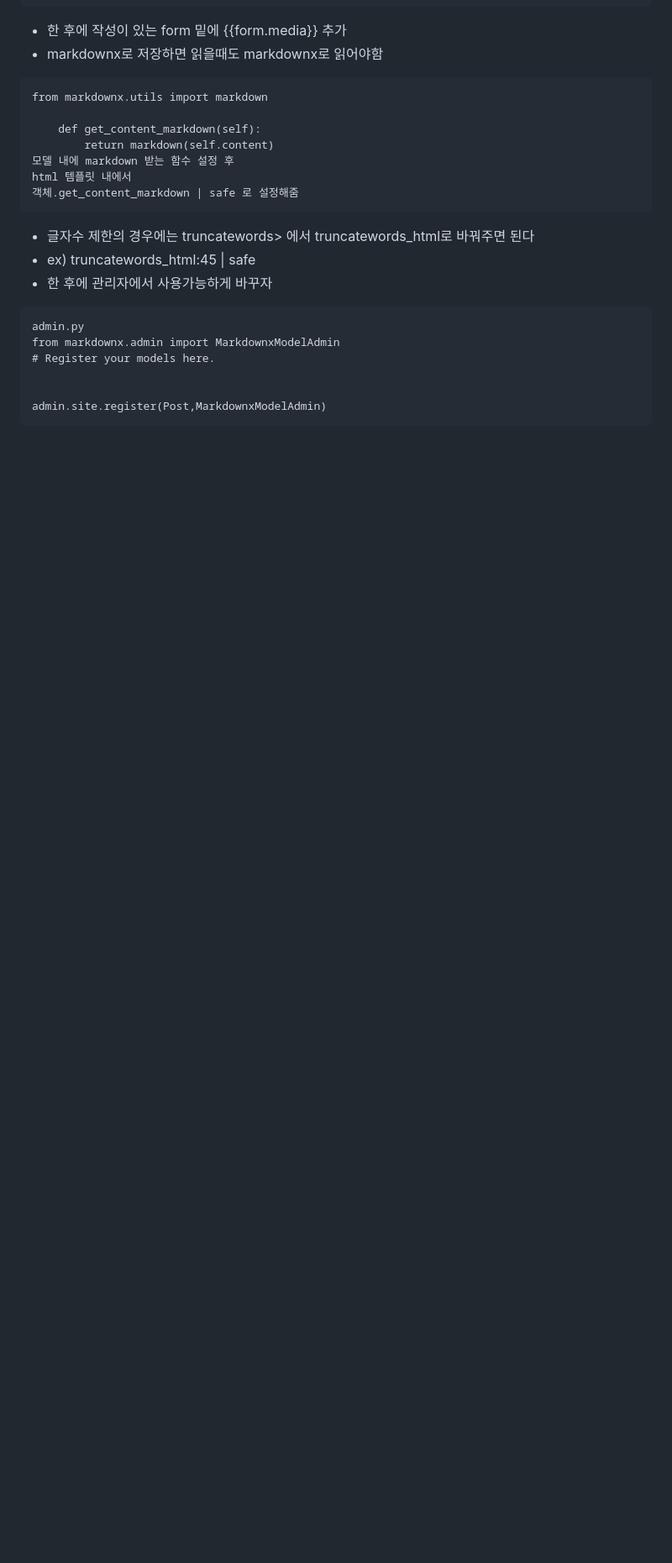
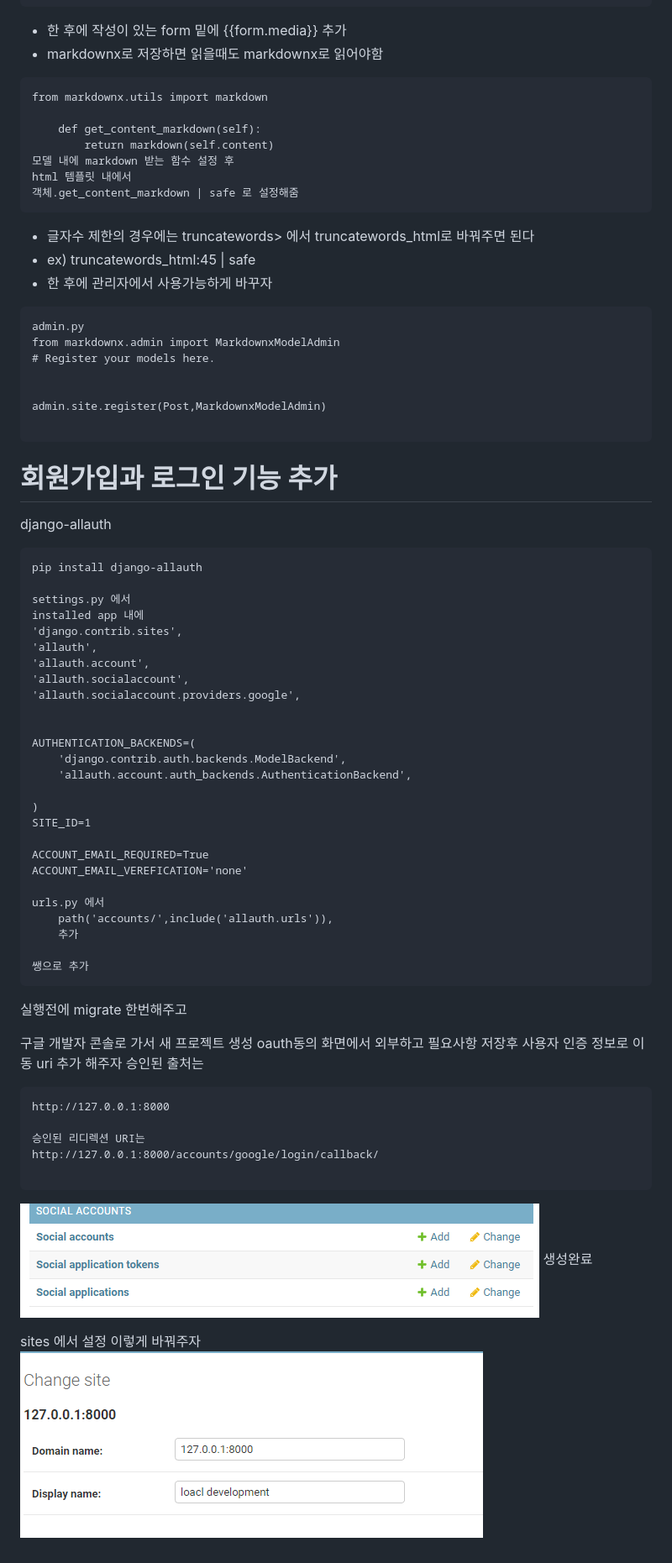
Before and after one commit to seok9924/django_project, a Markdown page: README.md, the part around the change. Shown: that part at 84% size. Rendered like a GitHub page; pictures changed too: img.png (added), img_1.png (added); blank space fills up the shorter version.

````diff
--- a/README.md
+++ b/README.md
@@ -171,4 +171,60 @@ from markdownx.admin import MarkdownxModelAdmin
 
 
 admin.site.register(Post,MarkdownxModelAdmin)
+
 ```
+
+
+# 회원가입과 로그인 기능 추가
+
+django-allauth
+
+```
+pip install django-allauth
+
+settings.py 에서
+installed app 내에
+'django.contrib.sites',
+'allauth',
+'allauth.account',
+'allauth.socialaccount',
+'allauth.socialaccount.providers.google',
+
+
+AUTHENTICATION_BACKENDS=(
+    'django.contrib.auth.backends.ModelBackend',
+    'allauth.account.auth_backends.AuthenticationBackend',
+
+)
+SITE_ID=1
+
+ACCOUNT_EMAIL_REQUIRED=True
+ACCOUNT_EMAIL_VEREFICATION='none'
+
+urls.py 에서
+    path('accounts/',include('allauth.urls')),
+    추가
+
+쌩으로 추가
+```
+실행전에 migrate 한번해주고
+
+구글 개발자 콘솔로 가서 새 프로젝트 생성
+oauth동의 화면에서 외부하고 필요사항 저장후
+사용자 인증 정보로 이동
+uri 추가 해주자
+승인된 출처는
+```
+http://127.0.0.1:8000
+
+승인된 리디렉션 URI는
+http://127.0.0.1:8000/accounts/google/login/callback/
+
+```
+
+![img.png](img.png)
+생성완료
+
+
+sites 에서 설정 이렇게 바꿔주자
+![img_1.png](img_1.png)
````
Also changed, not shown: 7 other files.
